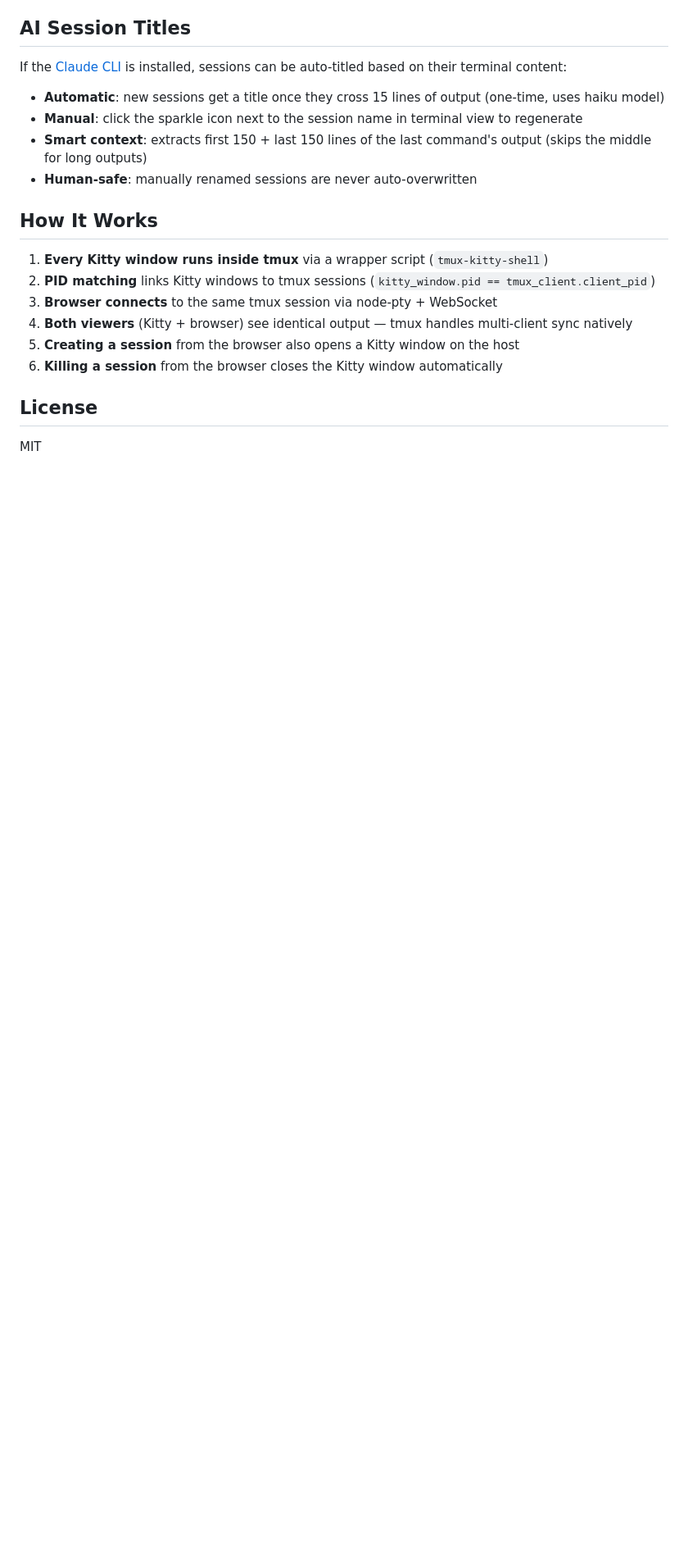
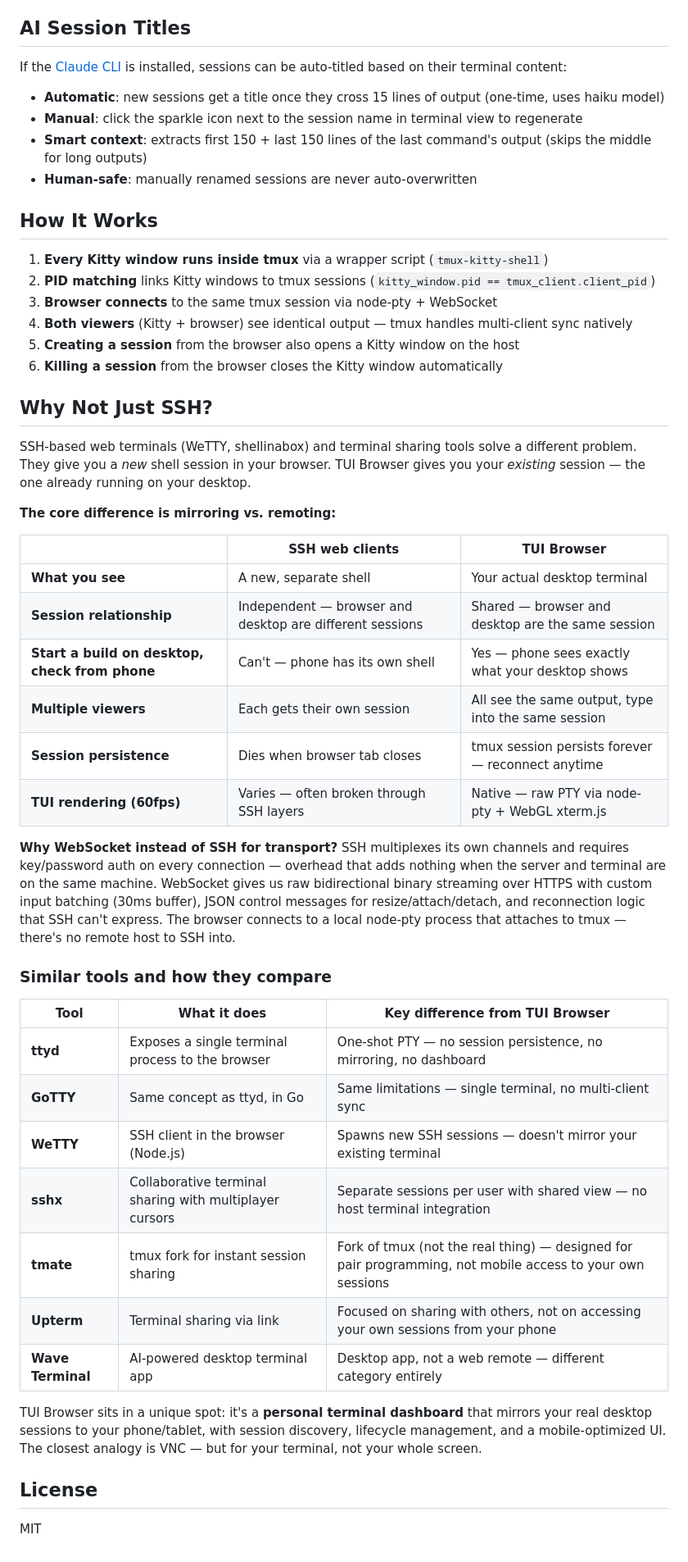
Before and after one commit to AJV009/tui-browser, a Markdown page: README.md, the part around one of its changes. Shown at 82% size. Drawn GitHub-style; blank space fills up the shorter version.

```diff
--- a/README.md
+++ b/README.md
@@ -333,6 +333,37 @@ If the [Claude CLI](https://claude.com/claude-code) is installed, sessions can b
 5. **Creating a session** from the browser also opens a Kitty window on the host
 6. **Killing a session** from the browser closes the Kitty window automatically
 
+## Why Not Just SSH?
+
+SSH-based web terminals (WeTTY, shellinabox) and terminal sharing tools solve a different problem. They give you a *new* shell session in your browser. TUI Browser gives you your *existing* session — the one already running on your desktop.
+
+**The core difference is mirroring vs. remoting:**
+
+| | SSH web clients | TUI Browser |
+|---|---|---|
+| **What you see** | A new, separate shell | Your actual desktop terminal |
+| **Session relationship** | Independent — browser and desktop are different sessions | Shared — browser and desktop are the same session |
+| **Start a build on desktop, check from phone** | Can't — phone has its own shell | Yes — phone sees exactly what your desktop shows |
+| **Multiple viewers** | Each gets their own session | All see the same output, type into the same session |
+| **Session persistence** | Dies when browser tab closes | tmux session persists forever — reconnect anytime |
+| **TUI rendering (60fps)** | Varies — often broken through SSH layers | Native — raw PTY via node-pty + WebGL xterm.js |
+
+**Why WebSocket instead of SSH for transport?** SSH multiplexes its own channels and requires key/password auth on every connection — overhead that adds nothing when the server and terminal are on the same machine. WebSocket gives us raw bidirectional binary streaming over HTTPS with custom input batching (30ms buffer), JSON control messages for resize/attach/detach, and reconnection logic that SSH can't express. The browser connects to a local node-pty process that attaches to tmux — there's no remote host to SSH into.
+
+### Similar tools and how they compare
+
+| Tool | What it does | Key difference from TUI Browser |
+|------|-------------|------|
+| **ttyd** | Exposes a single terminal process to the browser | One-shot PTY — no session persistence, no mirroring, no dashboard |
+| **GoTTY** | Same concept as ttyd, in Go | Same limitations — single terminal, no multi-client sync |
+| **WeTTY** | SSH client in the browser (Node.js) | Spawns new SSH sessions — doesn't mirror your existing terminal |
+| **sshx** | Collaborative terminal sharing with multiplayer cursors | Separate sessions per user with shared view — no host terminal integration |
+| **tmate** | tmux fork for instant session sharing | Fork of tmux (not the real thing) — designed for pair programming, not mobile access to your own sessions |
+| **Upterm** | Terminal sharing via link | Focused on sharing with others, not on accessing your own sessions from your phone |
+| **Wave Terminal** | AI-powered desktop terminal app | Desktop app, not a web remote — different category entirely |
+
+TUI Browser sits in a unique spot: it's a **personal terminal dashboard** that mirrors your real desktop sessions to your phone/tablet, with session discovery, lifecycle management, and a mobile-optimized UI. The closest analogy is VNC — but for your terminal, not your whole screen.
+
 ## License
 
 MIT
```
Also changed, not shown: other parts of README.md (+1 -1 lines), CLAUDE.md (added, +82 -0 lines).
